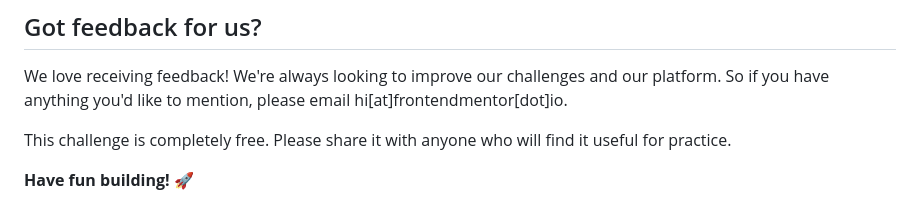
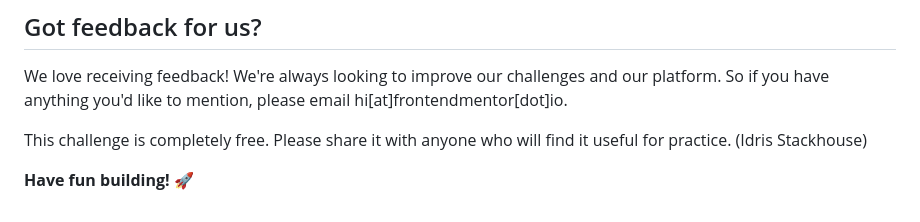
Before and after one commit to sirstackhouse/fem-qrcode, a Markdown page: README.md, the part around the change. Drawn GitHub-style.

```diff
--- a/README.md
+++ b/README.md
@@ -82,6 +82,6 @@ The more specific you are with your questions the more likely it is that another
 
 We love receiving feedback! We're always looking to improve our challenges and our platform. So if you have anything you'd like to mention, please email hi[at]frontendmentor[dot]io.
 
-This challenge is completely free. Please share it with anyone who will find it useful for practice.
+This challenge is completely free. Please share it with anyone who will find it useful for practice. (Idris Stackhouse)
 
 **Have fun building!** 🚀
```
